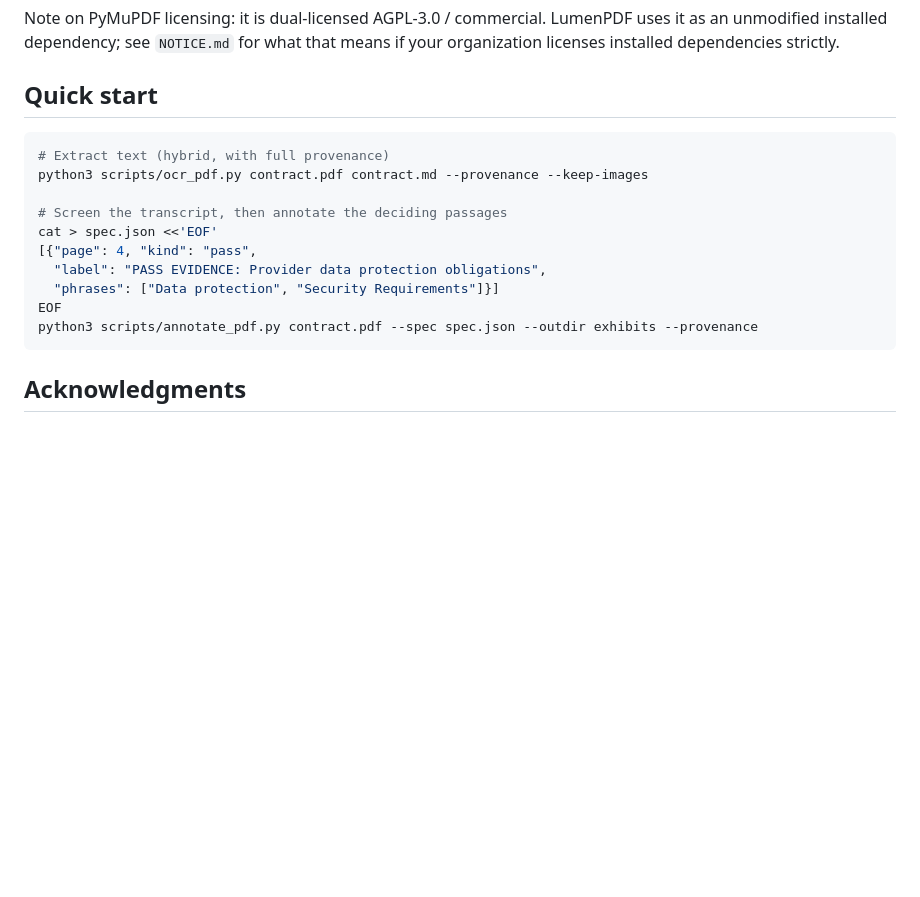
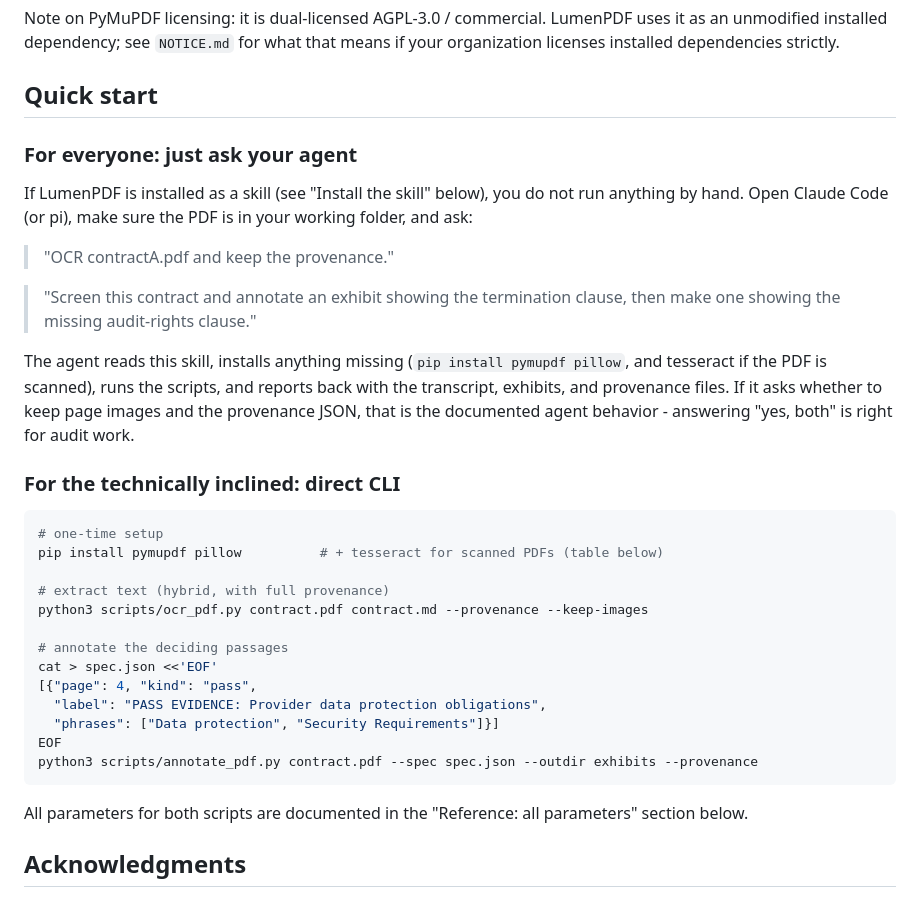
Before and after one commit to audit-brands/lumenpdf, a Markdown page: README.md, the part around the change. Rendered like a GitHub page; blank space fills up the shorter version.

Commit message:
Quick start: agent-first path for non-technical users
README quick start now leads with 'just ask your agent' prompts; direct
CLI demoted to the technical path. SKILL agent guidance made dependency
installation an explicit agent responsibility.

````diff
--- a/README.md
+++ b/README.md
@@ -122,11 +122,33 @@ uses it as an unmodified installed dependency; see `NOTICE.md` for what that
 means if your organization licenses installed dependencies strictly.
 ## Quick start
 
+### For everyone: just ask your agent
+
+If LumenPDF is installed as a skill (see "Install the skill" below), you do
+not run anything by hand. Open Claude Code (or pi), make sure the PDF is in
+your working folder, and ask:
+
+> "OCR contractA.pdf and keep the provenance."
+
+> "Screen this contract and annotate an exhibit showing the termination
+> clause, then make one showing the missing audit-rights clause."
+
+The agent reads this skill, installs anything missing (`pip install pymupdf
+pillow`, and tesseract if the PDF is scanned), runs the scripts, and reports
+back with the transcript, exhibits, and provenance files. If it asks whether
+to keep page images and the provenance JSON, that is the documented agent
+behavior - answering "yes, both" is right for audit work.
+
+### For the technically inclined: direct CLI
+
 ```bash
-# Extract text (hybrid, with full provenance)
+# one-time setup
+pip install pymupdf pillow          # + tesseract for scanned PDFs (table below)
+
+# extract text (hybrid, with full provenance)
 python3 scripts/ocr_pdf.py contract.pdf contract.md --provenance --keep-images
 
-# Screen the transcript, then annotate the deciding passages
+# annotate the deciding passages
 cat > spec.json <<'EOF'
 [{"page": 4, "kind": "pass",
   "label": "PASS EVIDENCE: Provider data protection obligations",
@@ -134,6 +156,9 @@ cat > spec.json <<'EOF'
 EOF
 python3 scripts/annotate_pdf.py contract.pdf --spec spec.json --outdir exhibits --provenance
 ```
+
+All parameters for both scripts are documented in the "Reference: all
+parameters" section below.
 
 ## Acknowledgments
 
````
Also changed, not shown: SKILL.md (+3 -1 lines).
